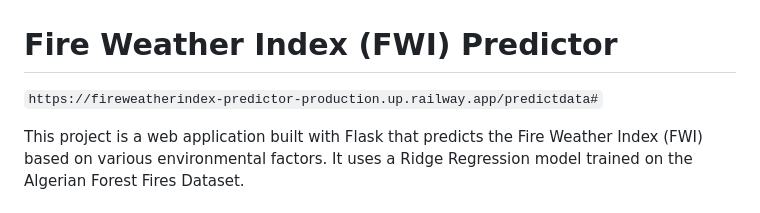
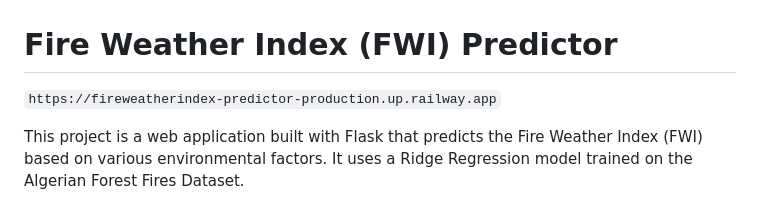
Before and after one commit to AnhadMahajan/FireWeatherIndex-Predictor, a Markdown page: README.md, the part around the change. GitHub-like rendering.

```diff
--- a/README.md
+++ b/README.md
@@ -1,5 +1,5 @@
 # Fire Weather Index (FWI) Predictor
-`https://fireweatherindex-predictor-production.up.railway.app/predictdata#`
+`https://fireweatherindex-predictor-production.up.railway.app`
 
 This project is a web application built with Flask that predicts the Fire Weather Index (FWI) based on various environmental factors. It uses a Ridge Regression model trained on the Algerian Forest Fires Dataset.
 
```
